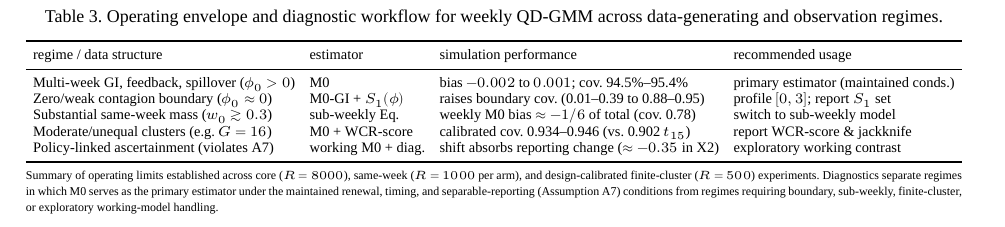
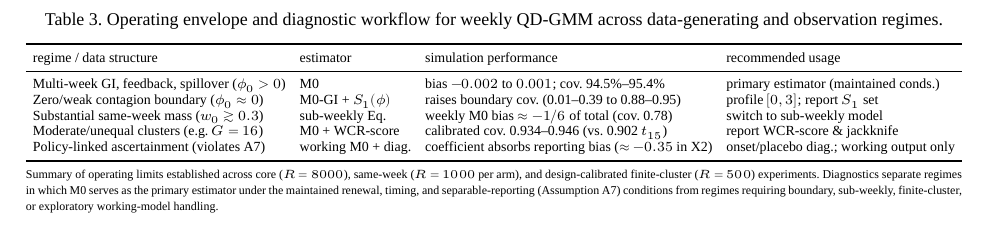
Before and after one commit to wangchi2068/transmission-scale-did, a LaTeX document (main.tex, which reads tables/table_envelope.tex): part of page 34 of 35, cut so that both start at the same text. Compiled offline with XeLaTeX; a missing font is replaced by an installed copy or a similar font; a LaTeX package or settings file that is missing is left out.

Commit message:
Clarify Operating Envelope A7 row and README working-manuscript note

```diff
--- a/tables/table_envelope.tex
+++ b/tables/table_envelope.tex
@@ -13,7 +13,7 @@ Multi-week GI, feedback, spillover ($\phi_0>0$) & M0 & bias $-0.002$ to $0.001$;
 Zero/weak contagion boundary ($\phi_0\approx 0$) & M0-GI + $S_1(\phi)$ & raises boundary cov.\ (0.01--0.39 to 0.88--0.95) & profile $[0,3]$; report $S_1$ set \\
 Substantial same-week mass ($w_0\gtrsim 0.3$) & sub-weekly Eq. & weekly M0 bias $\approx -1/6$ of total (cov.\ 0.78) & switch to sub-weekly model \\
 Moderate/unequal clusters (e.g.\ $G=16$) & M0 + WCR-score & calibrated cov.\ 0.934--0.946 (vs.\ 0.902 $t_{15}$) & report WCR-score \& jackknife \\
-Policy-linked ascertainment (violates A7) & working M0 + diag. & shift absorbs reporting change ($\approx -0.35$ in X2) & exploratory working contrast \\
+Policy-linked ascertainment (violates A7) & working M0 + diag. & coefficient absorbs reporting bias ($\approx -0.35$ in X2) & onset/placebo diag.; working output only \\
 \bottomrule
 \end{tabular}
 \end{adjustbox}
```
Also changed, not shown: README.md, main.pdf, supporting_information.pdf.
